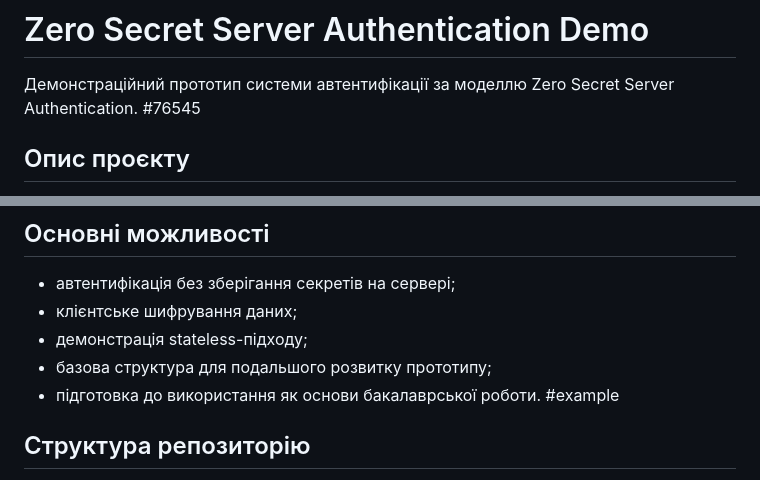
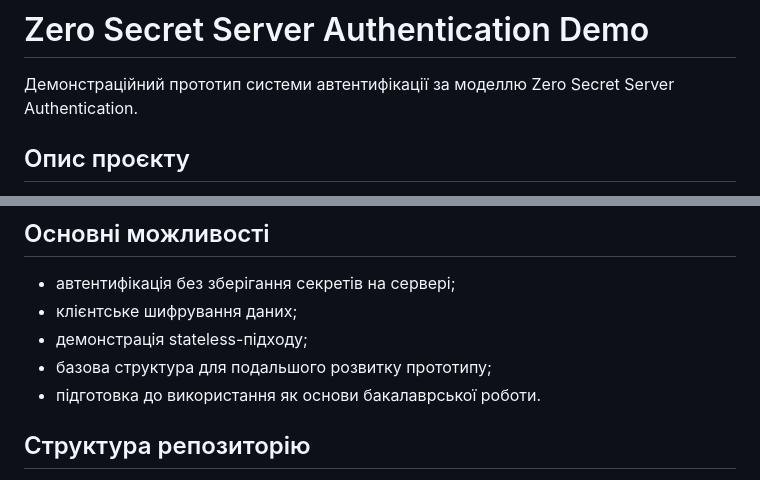
Before and after one commit to elaizav/zero-secret-server-authentication-demo, a Markdown page: README.md, 2 parts joined by grey strips. Rendered like a GitHub page.

Commit message:
clean up repository structure

```diff
--- a/README.md
+++ b/README.md
@@ -1,6 +1,6 @@
 # Zero Secret Server Authentication Demo
 Демонстраційний прототип системи автентифікації за моделлю Zero Secret Server Authentication.
-#76545
+
 ## Опис проєкту
 Цей проєкт є демонстраційною реалізацією підходів до побудови систем автентифікації без зберігання секретів на сервері. Основна ідея полягає у використанні клієнтського шифрування, stateless-підходу до автентифікації та інструментальних засобів для безпечної роботи з даними користувача.
 
@@ -13,7 +13,7 @@
 - демонстрація stateless-підходу;
 - базова структура для подальшого розвитку прототипу;
 - підготовка до використання як основи бакалаврської роботи.
-#example
+
 ## Структура репозиторію
 - index.html -основний демонстраційний файл застосунку;
 - README.md -опис проєкту;
```
